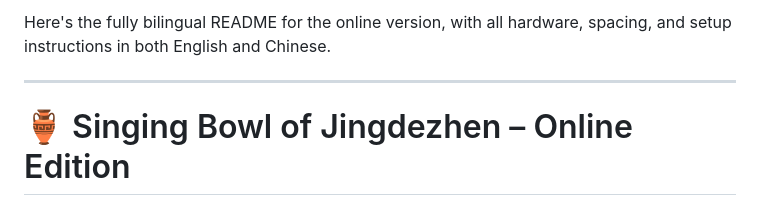
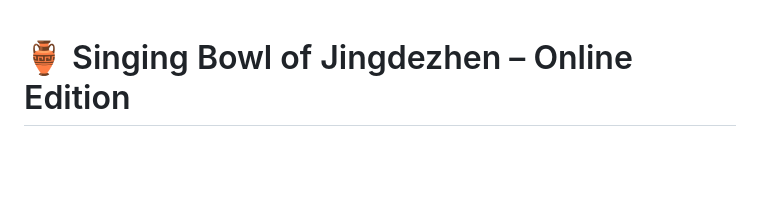
Before and after one commit to greggelong/singBowl, a Markdown page: README.md, the part around the change. Drawn GitHub-style; blank space fills up the shorter version.

Commit message:
update readme again

```diff
--- a/README.md
+++ b/README.md
@@ -1,7 +1,3 @@
-Here's the fully bilingual README for the online version, with all hardware, spacing, and setup instructions in both English and Chinese.
-
----
-
 # 🏺 Singing Bowl of Jingdezhen – Online Edition
 
 # 景德镇唱歌碗 – 在线版
```
